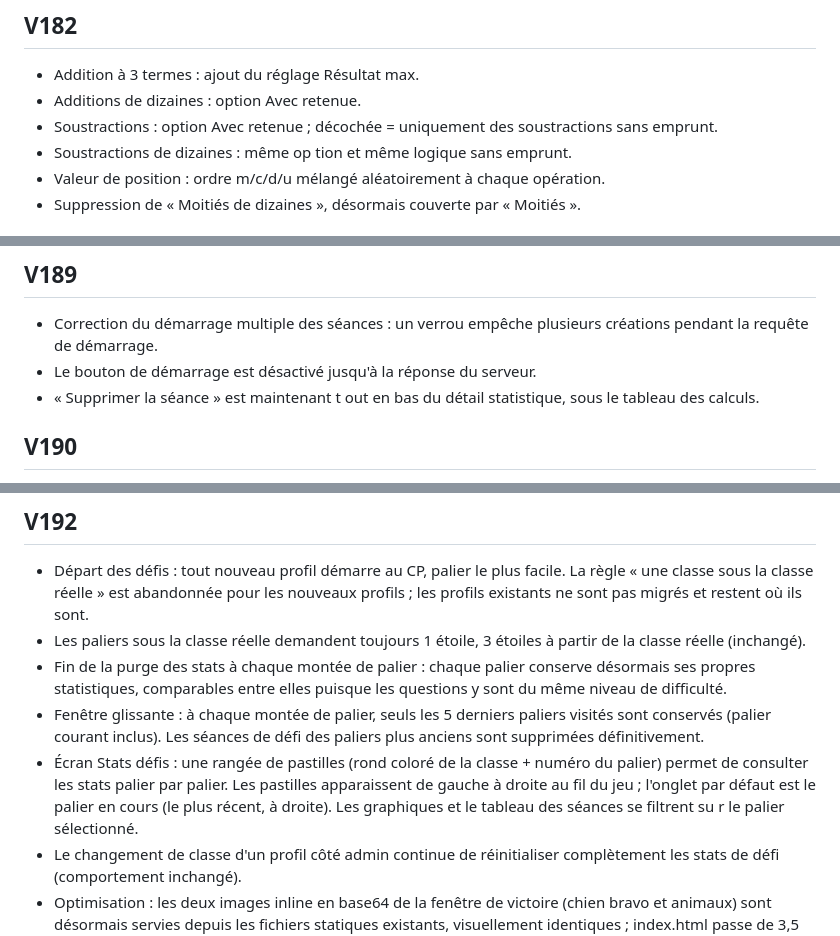
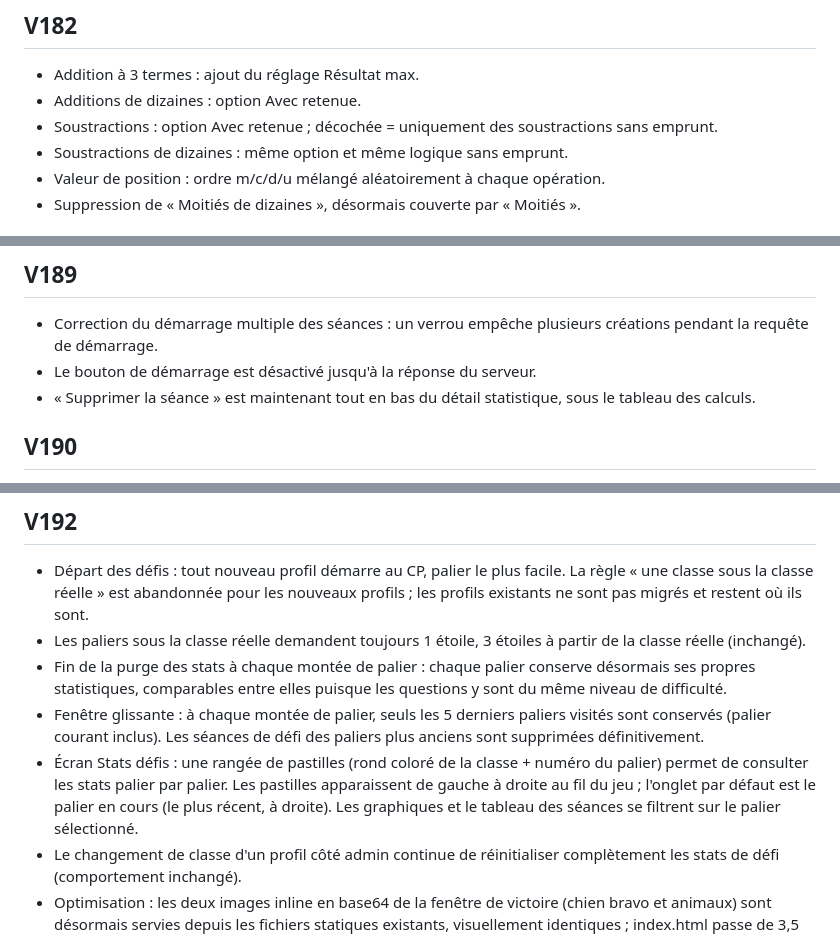
Before and after one commit to cyrilou81/Calcul-mental, a Markdown page: README.md, 3 parts joined by grey strips. Rendered like a GitHub page.

```diff
--- a/README.md
+++ b/README.md
@@ -287,8 +281,7 @@ alues`; les deux chemins de génération sont désormais cohérents.
 - Addition à 3 termes : ajout du réglage Résultat max.
 - Additions de dizaines : option Avec retenue.
 - Soustractions : option Avec retenue ; décochée = uniquement des soustractions sans emprunt.
-- Soustractions de dizaines : même op
-tion et même logique sans emprunt.
+- Soustractions de dizaines : même option et même logique sans emprunt.
 - Valeur de position : ordre m/c/d/u mélangé aléatoirement à chaque opération.
 - Suppression de « Moitiés de dizaines », désormais couverte par « Moitiés ».
 
@@ -325,8 +318,7 @@ tion et même logique sans emprunt.
 ## V189
 - Correction du démarrage multiple des séances : un verrou empêche plusieurs créations pendant la requête de démarrage.
 - Le bouton de démarrage est désactivé jusqu'à la réponse du serveur.
-- « Supprimer la séance » est maintenant t
-out en bas du détail statistique, sous le tableau des calculs.
+- « Supprimer la séance » est maintenant tout en bas du détail statistique, sous le tableau des calculs.
 
 ## V190
 - Simplification complète de l'anti-doublon : suppression des catalogues exhaustifs, réserves de candidats et tirages « least used ».
@@ -348,7 +340,6 @@ out en bas du détail statistique, sous le tableau des calculs.
 - Les paliers sous la classe réelle demandent toujours 1 étoile, 3 étoiles à partir de la classe réelle (inchangé).
 - Fin de la purge des stats à chaque montée de palier : chaque palier conserve désormais ses propres statistiques, comparables entre elles puisque les questions y sont du même niveau de difficulté.
 - Fenêtre glissante : à chaque montée de palier, seuls les 5 derniers paliers visités sont conservés (palier courant inclus). Les séances de défi des paliers plus anciens sont supprimées définitivement.
-- Écran Stats défis : une rangée de pastilles (rond coloré de la classe + numéro du palier) permet de consulter les stats palier par palier. Les pastilles apparaissent de gauche à droite au fil du jeu ; l'onglet par défaut est le palier en cours (le plus récent, à droite). Les graphiques et le tableau des séances se filtrent su
-r le palier sélectionné.
+- Écran Stats défis : une rangée de pastilles (rond coloré de la classe + numéro du palier) permet de consulter les stats palier par palier. Les pastilles apparaissent de gauche à droite au fil du jeu ; l'onglet par défaut est le palier en cours (le plus récent, à droite). Les graphiques et le tableau des séances se filtrent sur le palier sélectionné.
 - Le changement de classe d'un profil côté admin continue de réinitialiser complètement les stats de défi (comportement inchangé).
 - Optimisation : les deux images inline en base64 de la fenêtre de victoire (chien bravo et animaux) sont désormais servies depuis les fichiers statiques existants, visuellement identiques ; index.html passe de 3,5 Mo à 147 Ko.
```
Also changed, not shown: other parts of README.md (+6 -12 lines).
